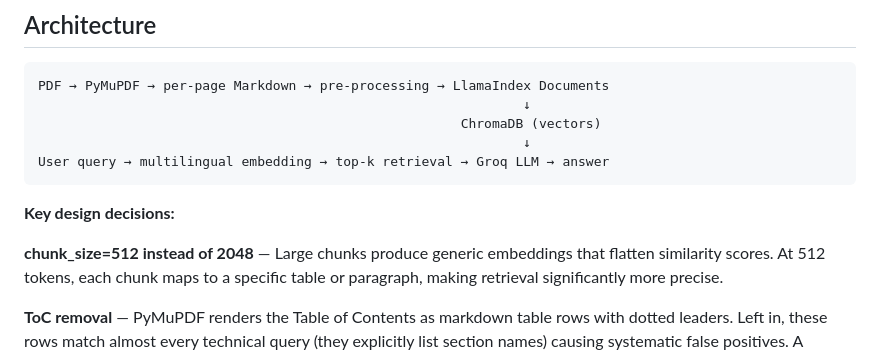
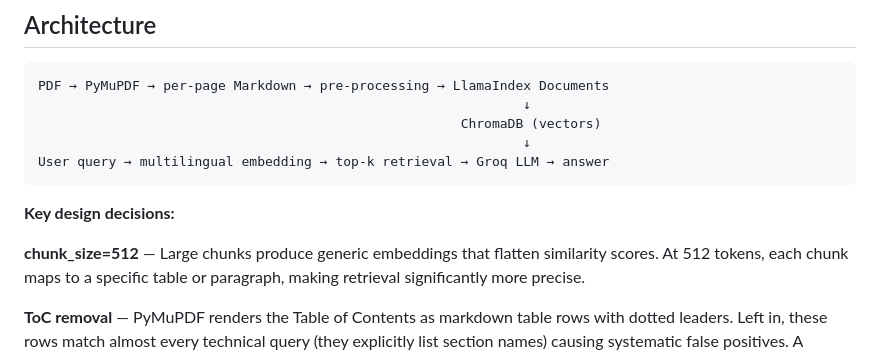
Before and after one commit to flaviodell/datasheet-expert-agent, a Markdown page: README.md, the part around the change. Drawn GitHub-style.

Commit message:
docs: fix incorrect chunk_size reference in README

```diff
--- a/README.md
+++ b/README.md
@@ -33,7 +33,7 @@ User query → multilingual embedding → top-k retrieval → Groq LLM → answe
 
 **Key design decisions:**
 
-**chunk_size=512 instead of 2048** — Large chunks produce generic embeddings
+**chunk_size=512** — Large chunks produce generic embeddings
 that flatten similarity scores. At 512 tokens, each chunk maps to a specific
 table or paragraph, making retrieval significantly more precise.
 
```
